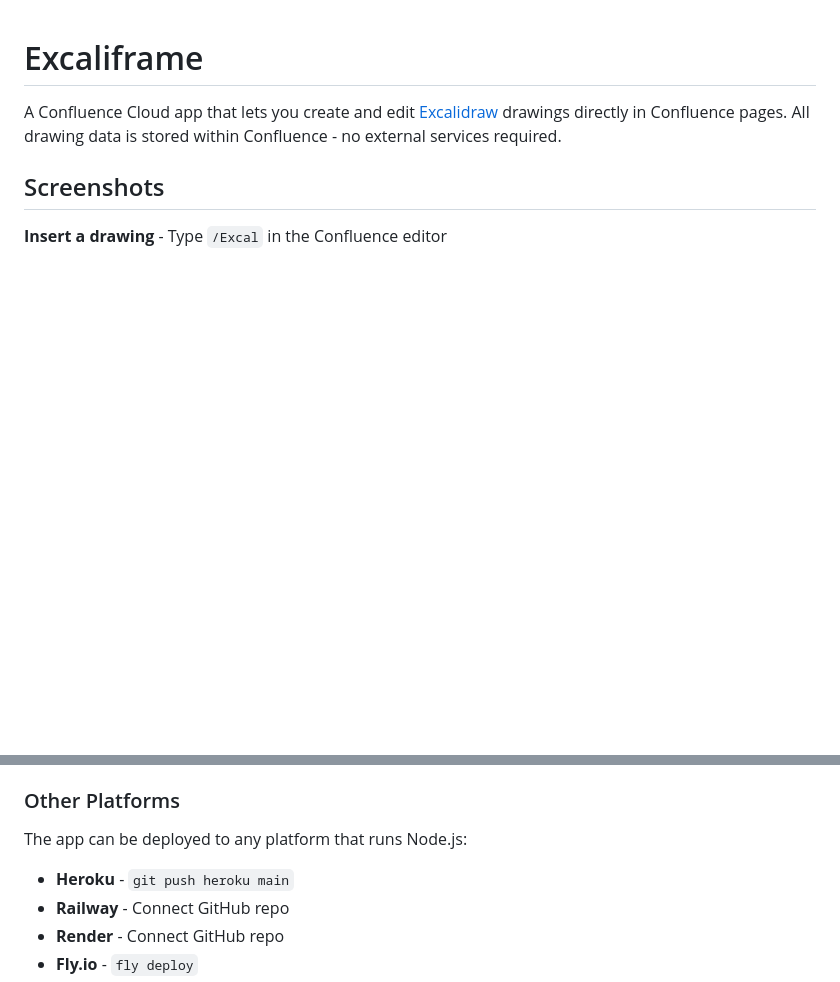
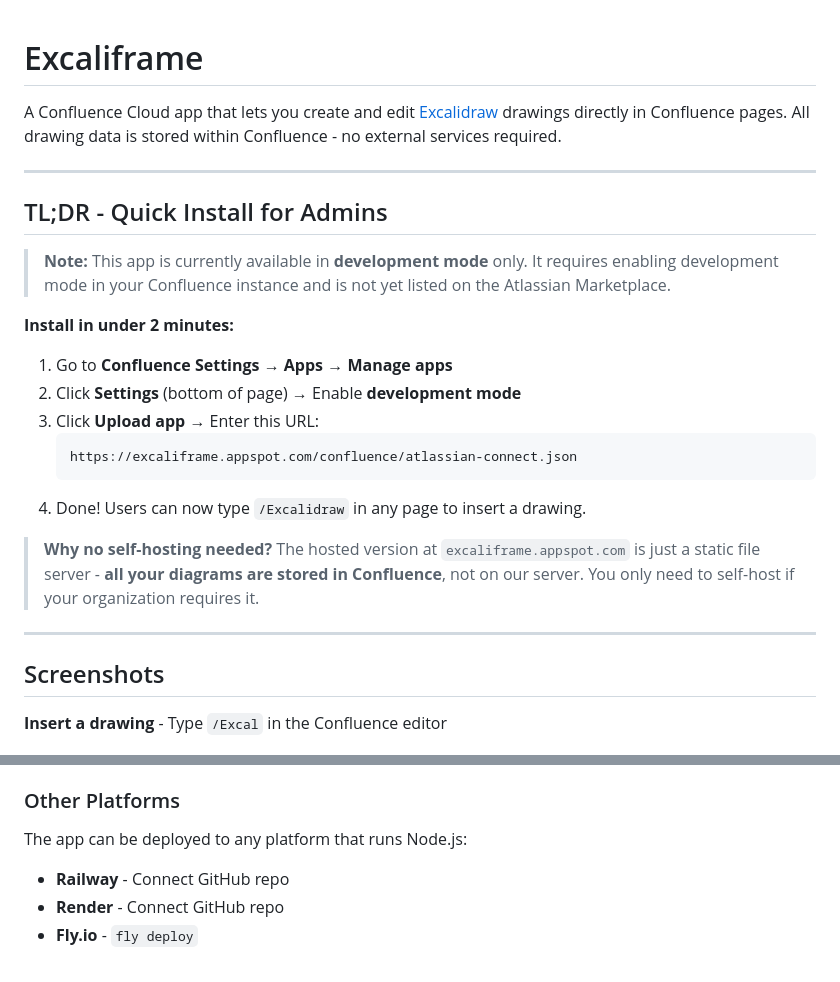
Before and after one commit to panyam/excaliframe, a Markdown page: README.md, 2 parts joined by grey strips. Rendered like a GitHub page; blank space fills up the shorter version.

Commit message:
tldr instructions added

````diff
--- a/README.md
+++ b/README.md
@@ -1,6 +1,26 @@
 # Excaliframe
 
 A Confluence Cloud app that lets you create and edit [Excalidraw](https://excalidraw.com/) drawings directly in Confluence pages. All drawing data is stored within Confluence - no external services required.
+
+---
+
+## TL;DR - Quick Install for Admins
+
+> **Note:** This app is currently available in **development mode** only. It requires enabling development mode in your Confluence instance and is not yet listed on the Atlassian Marketplace.
+
+**Install in under 2 minutes:**
+
+1. Go to **Confluence Settings** → **Apps** → **Manage apps**
+2. Click **Settings** (bottom of page) → Enable **development mode**
+3. Click **Upload app** → Enter this URL:
+   ```
+   https://excaliframe.appspot.com/confluence/atlassian-connect.json
+   ```
+4. Done! Users can now type `/Excalidraw` in any page to insert a drawing.
+
+> **Why no self-hosting needed?** The hosted version at `excaliframe.appspot.com` is just a static file server - **all your diagrams are stored in Confluence**, not on our server. You only need to self-host if your organization requires it.
+
+---
 
 ## Screenshots
 
@@ -168,7 +188,6 @@ This builds, updates `baseUrl`, and deploys. Install in Confluence using:
 ### Other Platforms
 
 The app can be deployed to any platform that runs Node.js:
-- **Heroku** - `git push heroku main`
 - **Railway** - Connect GitHub repo
 - **Render** - Connect GitHub repo
 - **Fly.io** - `fly deploy`
````
